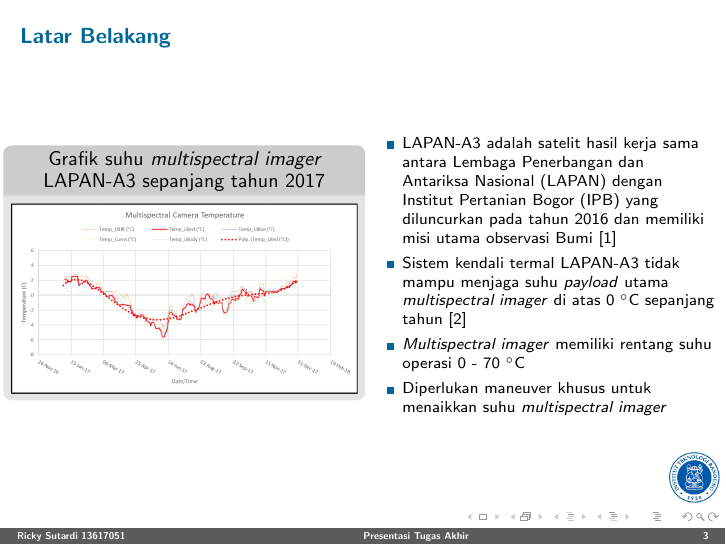
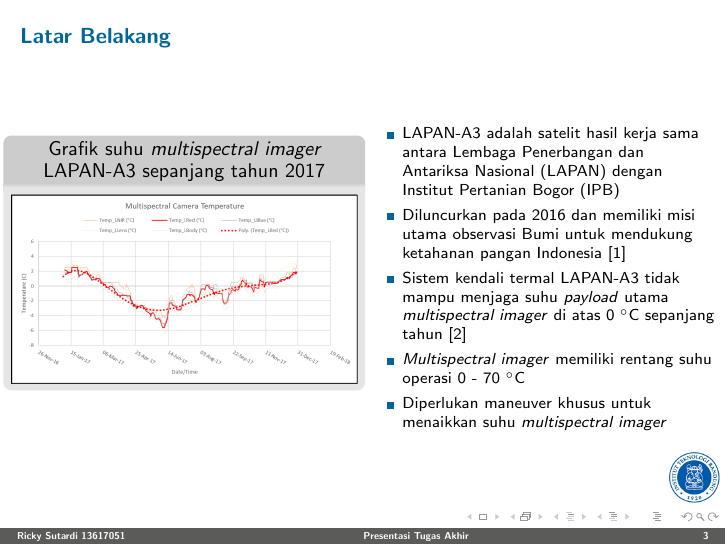
Before and after one commit to sutricky/presentasita, LaTeX slides (main.tex): page 3 of 37. Compiled offline with pdfLaTeX.

Commit message:
Break down point

```diff
--- a/main.tex
+++ b/main.tex
@@ -74,7 +74,8 @@
             \end{block}
     \column{0.5\textwidth}
     \begin{itemize}
-        \item LAPAN-A3 adalah satelit hasil kerja sama antara Lembaga Penerbangan dan Antariksa Nasional (LAPAN) dengan Institut Pertanian Bogor (IPB) yang diluncurkan pada tahun 2016 dan memiliki misi utama observasi Bumi \cite{hasbi2013}
+        \item LAPAN-A3 adalah satelit hasil kerja sama antara Lembaga Penerbangan dan Antariksa Nasional (LAPAN) dengan Institut Pertanian Bogor (IPB)
+        \item Diluncurkan pada 2016 dan memiliki misi utama observasi Bumi untuk mendukung ketahanan pangan Indonesia \cite{hasbi2013}
       \item Sistem kendali termal LAPAN-A3 tidak mampu menjaga suhu \textit{payload} utama \textit{multispectral imager} di atas 0 $^\circ$C sepanjang tahun \cite{ribah2019}
       \item \textit{Multispectral imager} memiliki rentang suhu operasi 0 - 70 $^\circ$C
       \item Diperlukan maneuver khusus untuk menaikkan suhu \textit{multispectral imager}
```
